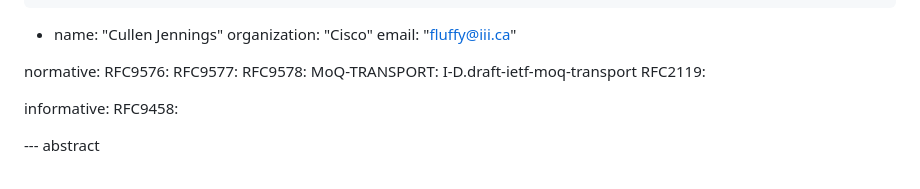
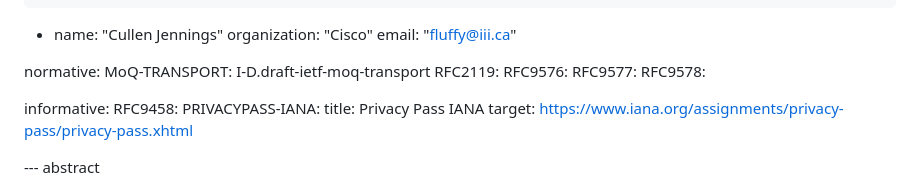
Before and after one commit to thibmeu/moq-privacy-pass, a Markdown page: draft-jennings-moq-privacy-pass-auth.md, the part around the change printed below. GitHub-like rendering.

```diff
--- a/draft-jennings-moq-privacy-pass-auth.md
+++ b/draft-jennings-moq-privacy-pass-auth.md
@@ -33,14 +33,17 @@ author:
 
 
 normative:
+  MoQ-TRANSPORT: I-D.draft-ietf-moq-transport
+  RFC2119:
   RFC9576:
   RFC9577:
   RFC9578:
-  MoQ-TRANSPORT: I-D.draft-ietf-moq-transport
-  RFC2119:
 
 informative:
   RFC9458:
+  PRIVACYPASS-IANA:
+    title: Privacy Pass IANA
+    target: https://www.iana.org/assignments/privacy-pass/privacy-pass.xhtml
 
 --- abstract
 
```
Also changed, not shown: other parts of draft-jennings-moq-privacy-pass-auth.md (+31 -35 lines).
